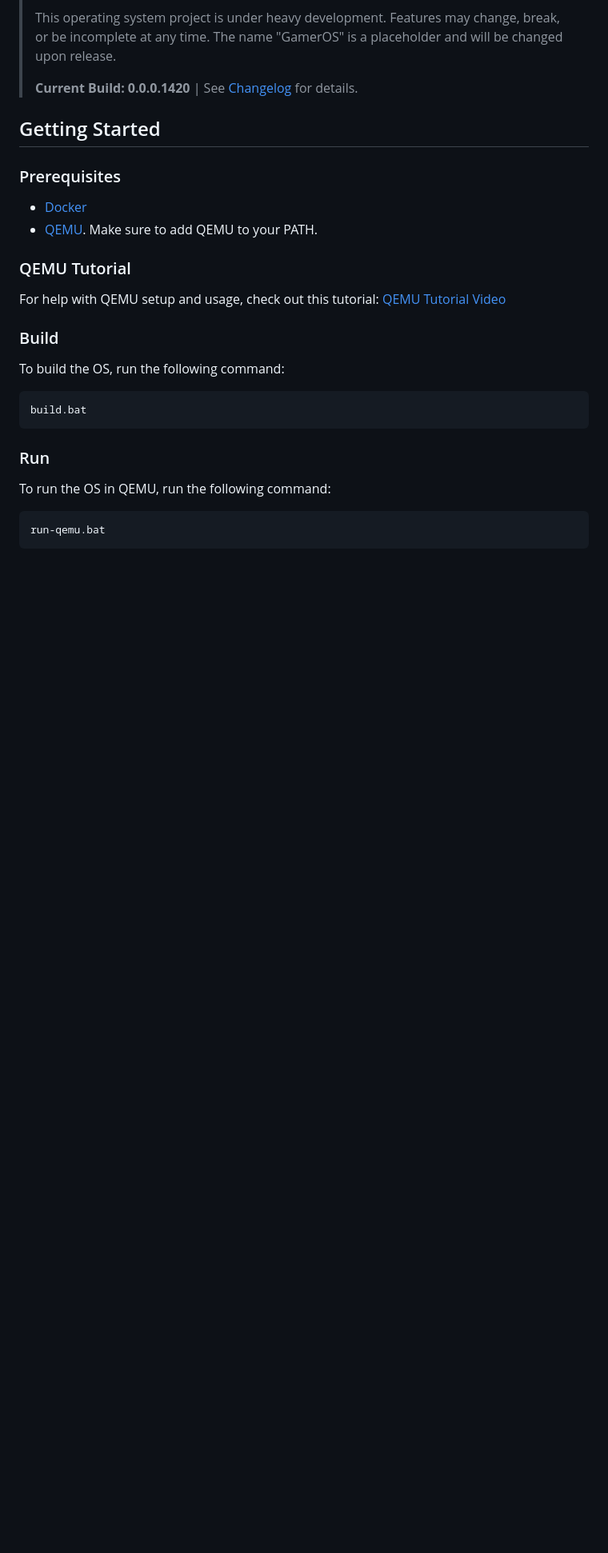
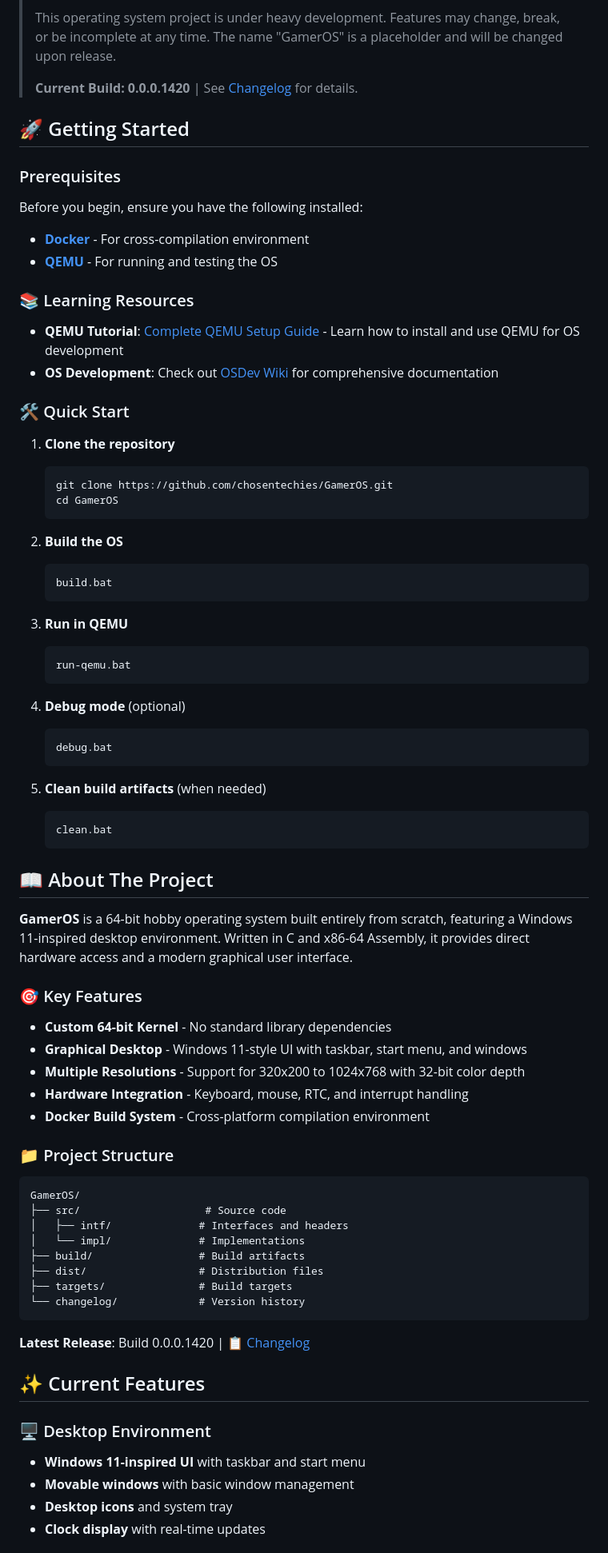
Before and after one commit to urmoit/GamerOS, a Markdown page: README.md, the part around one of its changes. Shown at 80% size. GitHub-like rendering; blank space fills up the shorter version.

````diff
--- a/README.md
+++ b/README.md
@@ -21,30 +21,81 @@
 >
 > **Current Build: 0.0.0.1420** | See [Changelog](changelog/Build0.0.0.1420.md) for details.
 
-## Getting Started
+## 🚀 Getting Started
 
 ### Prerequisites
 
-- [Docker](https://www.docker.com/get-started)
-- [QEMU](https://www.qemu.org/download.html). Make sure to add QEMU to your PATH.
+Before you begin, ensure you have the following installed:
 
-### QEMU Tutorial
+- **[Docker](https://www.docker.com/get-started)** - For cross-compilation environment
+- **[QEMU](https://www.qemu.org/download/)** - For running and testing the OS
 
-For help with QEMU setup and usage, check out this tutorial: [QEMU Tutorial Video](https://www.youtube.com/watch?v=HywXtRz0URE)
+### 📚 Learning Resources
 
-### Build
+- **QEMU Tutorial**: [Complete QEMU Setup Guide](https://www.youtube.com/watch?v=HywXtRz0URE) - Learn how to install and use QEMU for OS development
+- **OS Development**: Check out [OSDev Wiki](https://wiki.osdev.org/) for comprehensive documentation
 
-To build the OS, run the following command:
+### 🛠️ Quick Start
 
-```batch
-build.bat
+1. **Clone the repository**
+   ```bash
+   git clone https://github.com/chosentechies/GamerOS.git
+   cd GamerOS
+   ```
+
+2. **Build the OS**
+   ```batch
+   build.bat
+   ```
+
+3. **Run in QEMU**
+   ```batch
+   run-qemu.bat
+   ```
+
+4. **Debug mode** (optional)
+   ```batch
+   debug.bat
+   ```
+
+5. **Clean build artifacts** (when needed)
+   ```batch
+   clean.bat
+   ```
+
+## 📖 About The Project
+
+**GamerOS** is a 64-bit hobby operating system built entirely from scratch, featuring a Windows 11-inspired desktop environment. Written in C and x86-64 Assembly, it provides direct hardware access and a modern graphical user interface.
+
+### 🎯 Key Features
+
+- **Custom 64-bit Kernel** - No standard library dependencies
+- **Graphical Desktop** - Windows 11-style UI with taskbar, start menu, and windows
+- **Multiple Resolutions** - Support for 320x200 to 1024x768 with 32-bit color depth
+- **Hardware Integration** - Keyboard, mouse, RTC, and interrupt handling
+- **Docker Build System** - Cross-platform compilation environment
+
+
+### 📁 Project Structure
+
+```
+GamerOS/
+├── src/                    # Source code
+│   ├── intf/              # Interfaces and headers
+│   └── impl/              # Implementations
+├── build/                 # Build artifacts
+├── dist/                  # Distribution files
+├── targets/               # Build targets
+└── changelog/             # Version history
 ```
 
-### Run
+**Latest Release**: Build 0.0.0.1420 | [📋 Changelog](changelog/Build0.0.0.1420.md)
 
-To run the OS in QEMU, run the following command:
+## ✨ Current Features
 
-```batch
-run-qemu.bat
-```
+### 🖥️ Desktop Environment
+- **Windows 11-inspired UI** with taskbar and start menu
+- **Movable windows** with basic window management
+- **Desktop icons** and system tray
+- **Clock display** with real-time updates
 
````
Also changed, not shown: other parts of README.md (+16 -41 lines).
